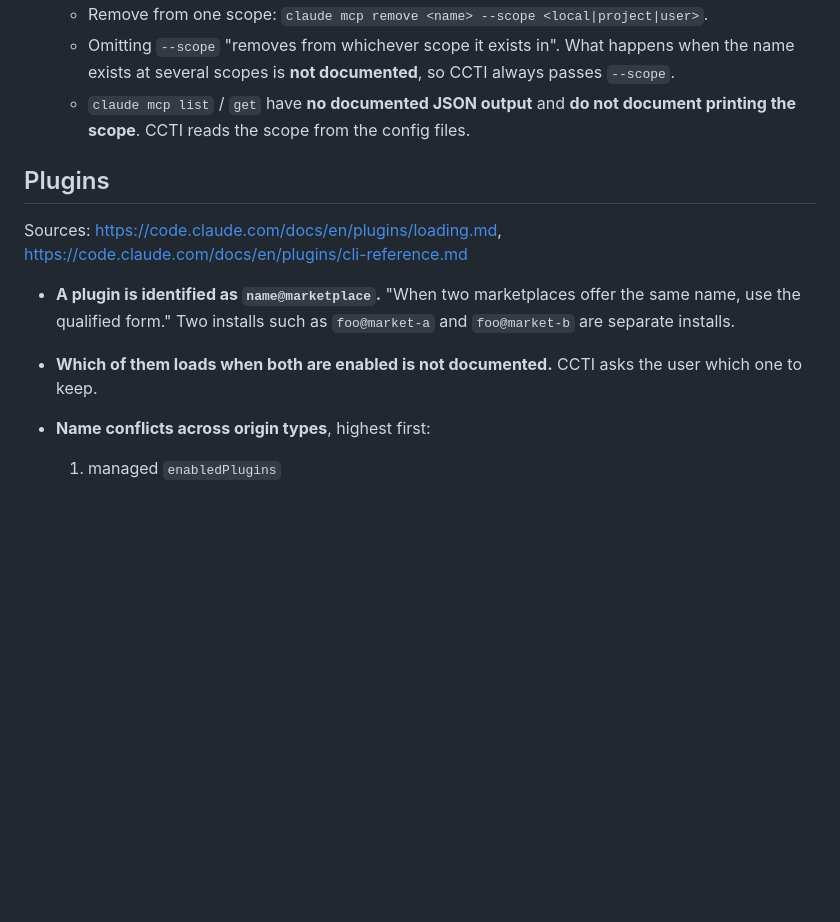
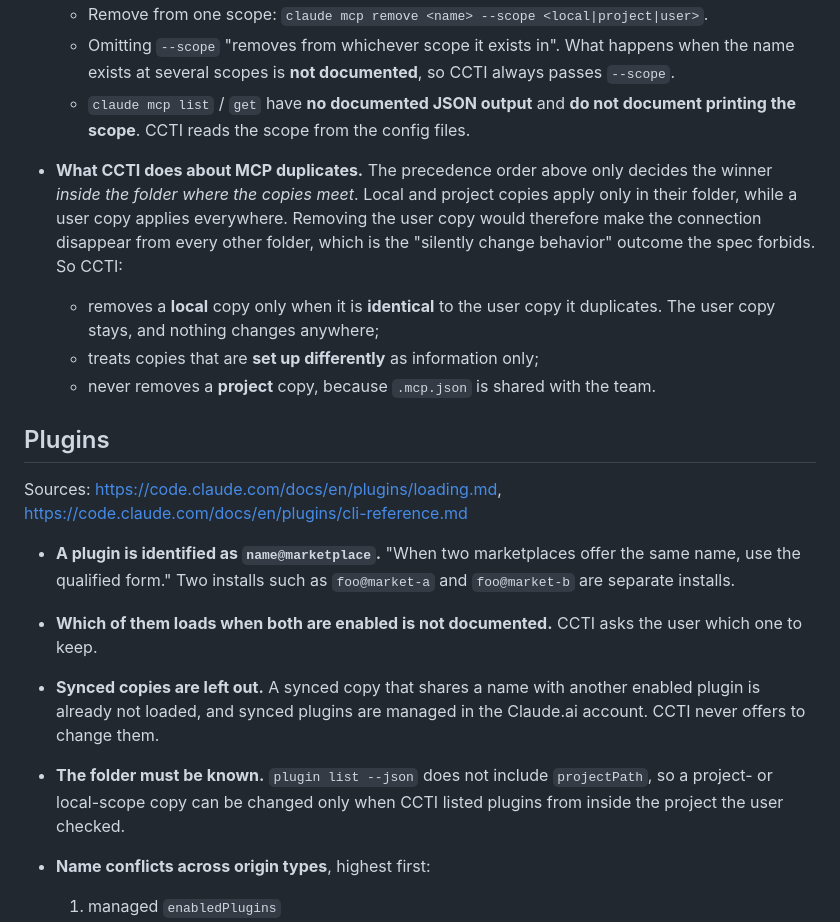
Before and after one commit to SteveKinzey/claude-code-tools-installer, a Markdown page: docs/claude-code-precedence-2026-09-26.md, the part around the change. GitHub-like rendering; blank space fills up the shorter version.

Commit message:
docs: record CCTI's MCP and add-on duplicate rules (broadest-reach keeper, synced excluded)
Co-Authored-By: Claude Opus 5.5 <noreply@anthropic.com>

```diff
--- a/docs/claude-code-precedence-2026-09-26.md
+++ b/docs/claude-code-precedence-2026-09-26.md
@@ -16,12 +16,19 @@ Source: https://code.claude.com/docs/en/mcp.md
   - Omitting `--scope` "removes from whichever scope it exists in". What happens when the name exists at several scopes is **not documented**, so CCTI always passes `--scope`.
   - `claude mcp list` / `get` have **no documented JSON output** and **do not document printing the scope**. CCTI reads the scope from the config files.
 
+- **What CCTI does about MCP duplicates.** The precedence order above only decides the winner *inside the folder where the copies meet*. Local and project copies apply only in their folder, while a user copy applies everywhere. Removing the user copy would therefore make the connection disappear from every other folder, which is the "silently change behavior" outcome the spec forbids. So CCTI:
+  - removes a **local** copy only when it is **identical** to the user copy it duplicates. The user copy stays, and nothing changes anywhere;
+  - treats copies that are **set up differently** as information only;
+  - never removes a **project** copy, because `.mcp.json` is shared with the team.
+
 ## Plugins
 
 Sources: https://code.claude.com/docs/en/plugins/loading.md, https://code.claude.com/docs/en/plugins/cli-reference.md
 
 - **A plugin is identified as `name@marketplace`.** "When two marketplaces offer the same name, use the qualified form." Two installs such as `foo@market-a` and `foo@market-b` are separate installs.
 - **Which of them loads when both are enabled is not documented.** CCTI asks the user which one to keep.
+- **Synced copies are left out.** A synced copy that shares a name with another enabled plugin is already not loaded, and synced plugins are managed in the Claude.ai account. CCTI never offers to change them.
+- **The folder must be known.** `plugin list --json` does not include `projectPath`, so a project- or local-scope copy can be changed only when CCTI listed plugins from inside the project the user checked.
 - **Name conflicts across origin types**, highest first:
   1. managed `enabledPlugins`
   2. `--plugin-dir` / `--plugin-url`
```
